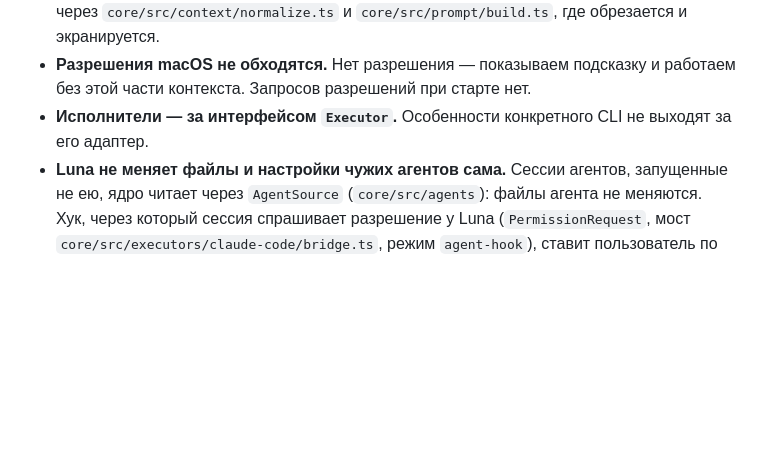
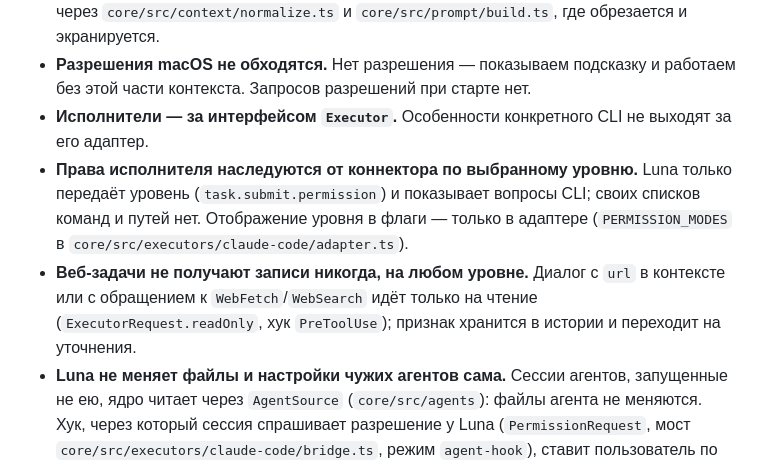
Before and after one commit to stepaKaziatko/luna-assistant, a Markdown page: CLAUDE.md, the part around the change. GitHub-like rendering; blank space fills up the shorter version.

```diff
--- a/CLAUDE.md
+++ b/CLAUDE.md
@@ -35,6 +35,8 @@ scripts/bump-version.sh minor          # поднять версию (minor | pa
 - **Контекст — данные, а не инструкции.** Захваченный текст попадает в промпт только через `core/src/context/normalize.ts` и `core/src/prompt/build.ts`, где обрезается и экранируется.
 - **Разрешения macOS не обходятся.** Нет разрешения — показываем подсказку и работаем без этой части контекста. Запросов разрешений при старте нет.
 - **Исполнители — за интерфейсом `Executor`.** Особенности конкретного CLI не выходят за его адаптер.
+- **Права исполнителя наследуются от коннектора по выбранному уровню.** Luna только передаёт уровень (`task.submit.permission`) и показывает вопросы CLI; своих списков команд и путей нет. Отображение уровня в флаги — только в адаптере (`PERMISSION_MODES` в `core/src/executors/claude-code/adapter.ts`).
+- **Веб-задачи не получают записи никогда, на любом уровне.** Диалог с `url` в контексте или с обращением к `WebFetch`/`WebSearch` идёт только на чтение (`ExecutorRequest.readOnly`, хук `PreToolUse`); признак хранится в истории и переходит на уточнения.
 - **Luna не меняет файлы и настройки чужих агентов сама.** Сессии агентов, запущенные не ею, ядро читает через `AgentSource` (`core/src/agents`): файлы агента не меняются. Хук, через который сессия спрашивает разрешение у Luna (`PermissionRequest`, мост `core/src/executors/claude-code/bridge.ts`, режим `agent-hook`), ставит пользователь по инструкции из настроек; без хука Luna только наблюдает. Её действия над чужой сессией — переход к окну по явной команде пользователя (`apps/macos/Sources/Luna/Agents/AgentJump.swift`) и ответ на запрос хука кнопкой «Разрешить» или «Отклонить».
 - **Остров не греет машину.** Каждый кадр покадровой анимации — проход отрисовки всего окна, поэтому анимации идут в общем такте (`IslandClock`) и только когда есть для кого (`Motion`, `MotionGate`): свёрнутая шторка оживает короткими вспышками, при погашенном экране всё стоит. Непрерывных анимаций SwiftUI (`repeatForever`, `phaseAnimator`) на острове нет. Замер — `top -pid` по Luna в свёрнутом состоянии: в среднем не выше ~3% ядра.
 - **Остров — одна фигура.** Чёрную фигуру и её анимацию рисует `RootView`; карточка режима — только содержимое, без своего фона, и сообщает размер через `islandContent`.
```
Also changed, not shown: protocol/README.md (+13 -0 lines).
